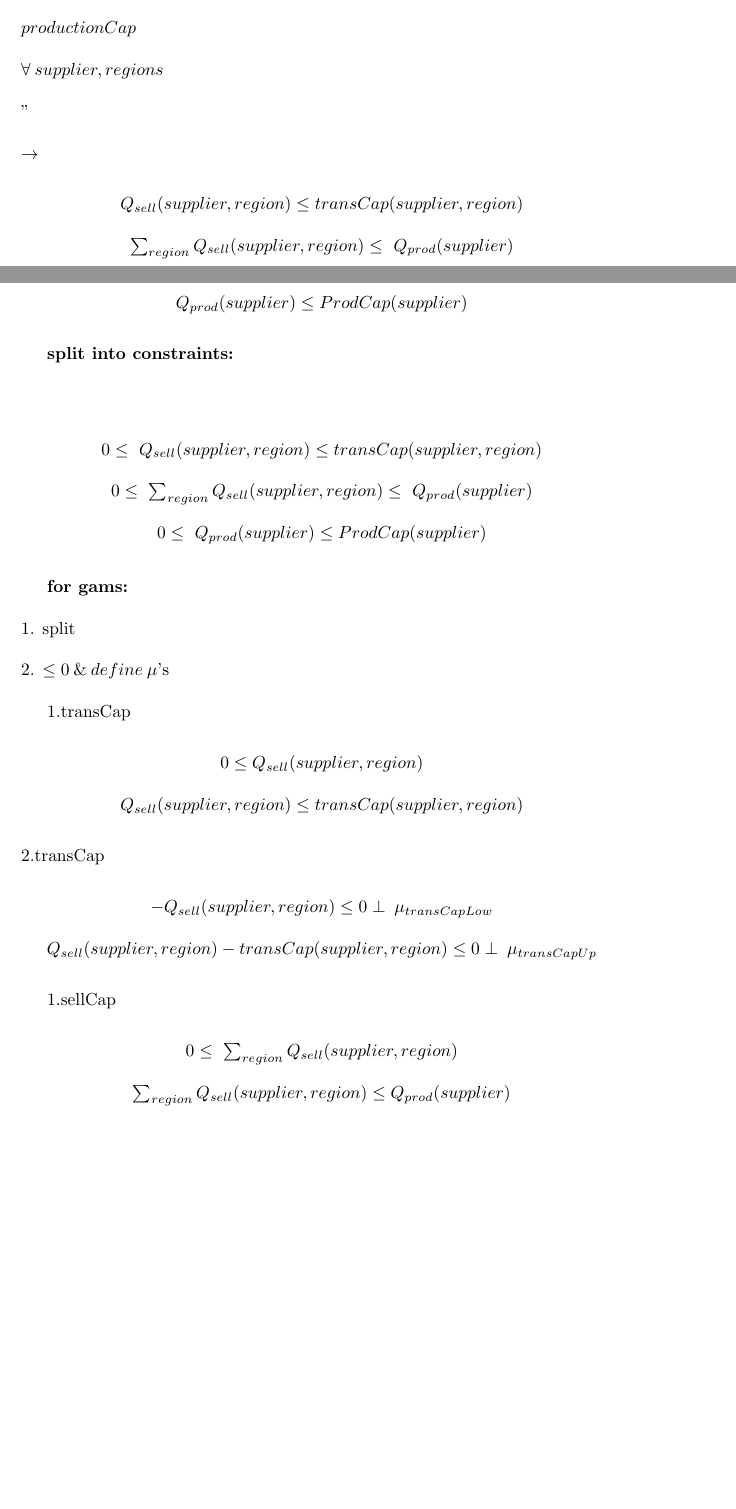
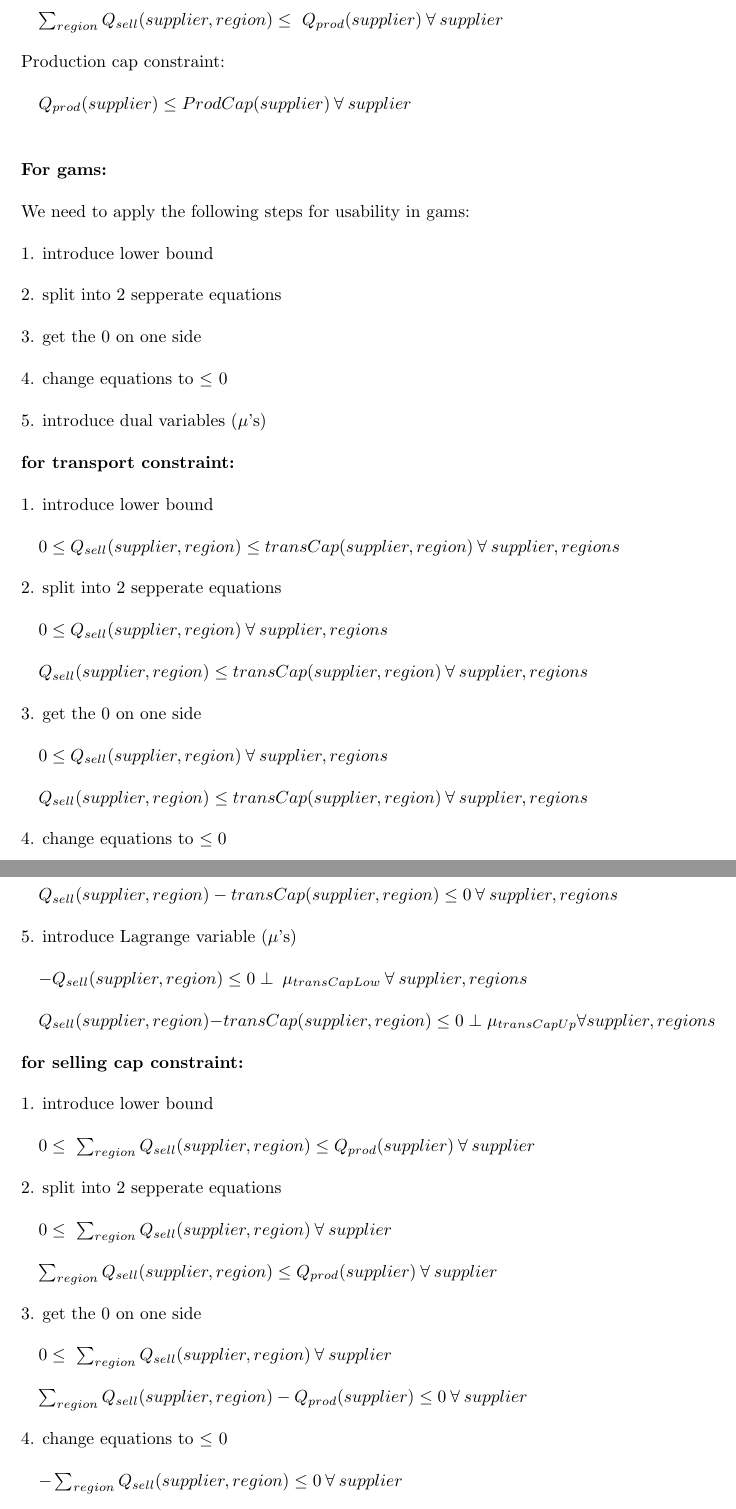
Before and after one commit to MrGreenPepper/selfMadeOilMarket, a LaTeX document (readme.tex): two parts of pages 1 and 2 of 5 before the commit and two parts of pages 2 and 3 of 6 after it, joined at a grey line, cut at the place of the change, the shorter picture padded with empty space. Compiled offline with pdfLaTeX.

Commit message:
new latex

```diff
--- a/readme.tex
+++ b/readme.tex
@@ -2,6 +2,7 @@
 \usepackage{graphicx} % Required for inserting images
 \usepackage{setspace}
 \usepackage{tabto}
+\usepackage[document]{ragged2e}
 \setstretch{2}
 \title{ResEco - formulas}
 \author{Mr Green Pepper}
@@ -23,17 +25,0 @@
-$\sum_{region} Q_{sell}(supplier, region) \leq transCap(supplier, region) \leq Q_{prod}(supplier) \leq productionCap$ \\
-$\forall \: supplier,regions$\\
-"\\
-$\rightarrow$
-\begin{center}
-	\(Q_{sell}(supplier, region) \leq transCap(supplier, region)\)
-	\(\sum_{region} Q_{sell}(supplier, region) \leq\ Q_{prod}(supplier) \)
-	\(Q_{prod}(supplier) \leq ProdCap(supplier)\)
-\end{center}
-
-\textbf{split into constraints:}\\
-
-\begin{center}
-\(0 \leq\ Q_{sell}(supplier, region) \leq transCap(supplier, region)\)
-\(0 \leq\ \sum_{region} Q_{sell}(supplier, region) \leq\ Q_{prod}(supplier) \)
-\(0 \leq\ Q_{prod}(supplier) \leq ProdCap(supplier)\)
-\end{center}
@@ -40,5 +31,2 @@ $\rightarrow$
 
 
-\textbf{for gams:}\\
-1. split\\
-2. $\leq 0 \: \& \: define \:\mu$'s
@@ -45,16 +36,43 @@ $\rightarrow$
+\quad$\sum_{region} Q_{sell}(supplier, region) \leq\ Q_{prod}(supplier)\:\forall \: supplier $\\
+Production cap constraint:\\
+\quad$Q_{prod}(supplier) \leq ProdCap(supplier)\:\forall \: supplier$\\
 
-1.transCap
-\begin{center}
- 	\(0 \leq Q_{sell}(supplier, region)\)
-	\(Q_{sell}(supplier, region) \leq transCap(supplier, region)\)
-\end{center}
-2.transCap
-\begin{center}
-	\(- Q_{sell}(supplier, region) \leq 0  \perp\: \mu_{transCapLow}\)\\
-	\(Q_{sell}(supplier, region) - transCap(supplier, region) \leq 0  \perp\: \mu_{transCapUp}\)\\
-\end{center}
+\hfill
+\paragraph*{For gams:}
+\hfill\\
+We need to apply the following steps for usability in gams:\\
+1. introduce lower bound\\
+2. split into 2 sepperate equations\\
+3. get the 0 on one side\\
+4. change equations to $\leq$ 0\\
+5. introduce dual variables ($\mu$'s)\\
+\hfill\\
+\textbf{for	transport constraint: }\\
+1. introduce lower bound\\
+\quad$0 \leq Q_{sell}(supplier, region) \leq transCap(supplier, region)\: \forall \: supplier,regions$\\
+2. split into 2 sepperate equations\\
+\quad$0 \leq Q_{sell}(supplier, region)\: \forall \: supplier,regions$\\
+\quad$Q_{sell}(supplier, region) \leq transCap(supplier, region)\: \forall \: supplier,regions$\\
+3. get the 0 on one side\\
+\quad$0 \leq Q_{sell}(supplier, region)\: \forall \: supplier,regions$\\
+\quad$Q_{sell}(supplier, region) \leq transCap(supplier, region)\: \forall \: supplier,regions$\\
+4. change equations to $\leq 0$\\
+\quad$ - Q_{sell}(supplier, region) \leq 0 \: \forall \: supplier,regions$\\
+\quad$Q_{sell}(supplier, region) - transCap(supplier, region)\leq 0 \: \forall \: supplier,regions$\\
+5. introduce Lagrange variable ($\mu$'s)\\
+\quad$ - Q_{sell}(supplier, region) \leq 0  \perp\: \mu_{transCapLow} \: \forall \: supplier,regions$\\
+\quad$Q_{sell}(supplier, region) - transCap(supplier, region)\leq 0  \perp\: \mu_{transCapUp} \: \forall \: supplier,regions$\\
 
-1.sellCap
-\begin{center}
-	\(0 \leq\ \sum_{region} Q_{sell}(supplier, region) \)\\
-	\(\sum_{region} Q_{sell}(supplier, region) \leq Q_{prod}(supplier)\)\\
+\hfill\\
+\textbf{for	selling cap constraint: }\\
+1. introduce lower bound\\
+\quad	$0 \leq\ \sum_{region} Q_{sell}(supplier, region)  \leq Q_{prod}(supplier) \: \forall \: supplier$\\
+2. split into 2 sepperate equations\\
+\quad$0 \leq\ \sum_{region} Q_{sell}(supplier, region) \: \forall \: supplier $\\
+\quad$\sum_{region} Q_{sell}(supplier, region) \leq Q_{prod}(supplier) \: \forall \: supplier$\\
+3. get the 0 on one side\\
+\quad$0 \leq\ \sum_{region} Q_{sell}(supplier, region) \: \forall \: supplier $\\
+\quad$\sum_{region} Q_{sell}(supplier, region) - Q_{prod}(supplier) \leq 0\: \forall \: supplier$\\
+4. change equations to $\leq$ 0\\
+\quad$ -\sum_{region} Q_{sell}(supplier, region) \leq 0 \: \forall \: supplier $\\
+\quad$\sum_{region} Q_{sell}(supplier, region) - Q_{prod}(supplier) \leq 0\: \forall \: supplier$\\
```
Also changed, not shown: readme.pdf, readme.tex (85 more changed lines), 5 other files.
